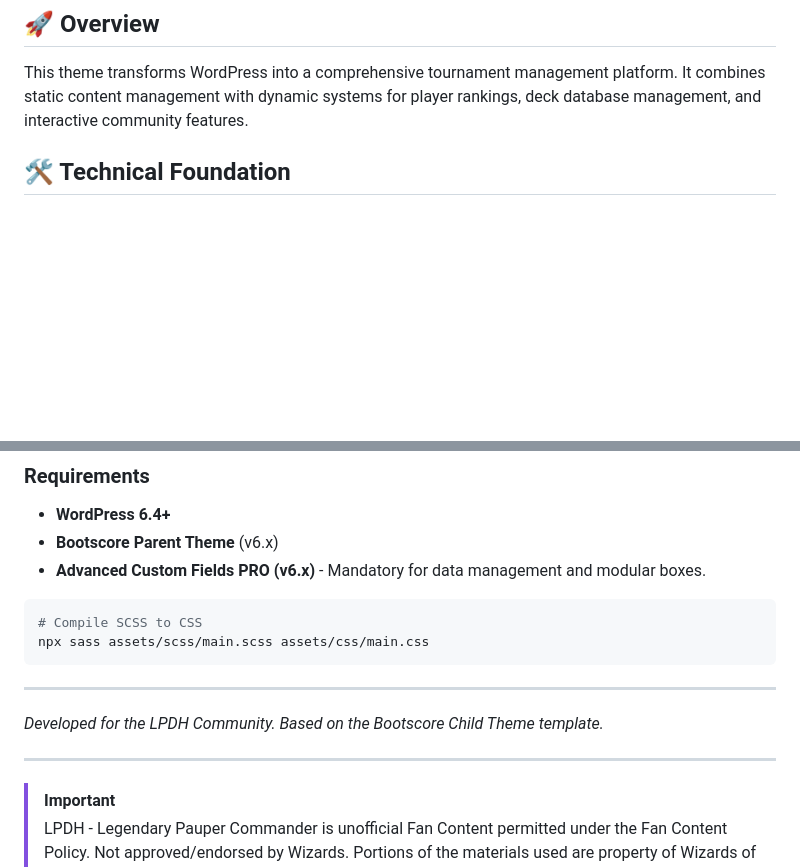
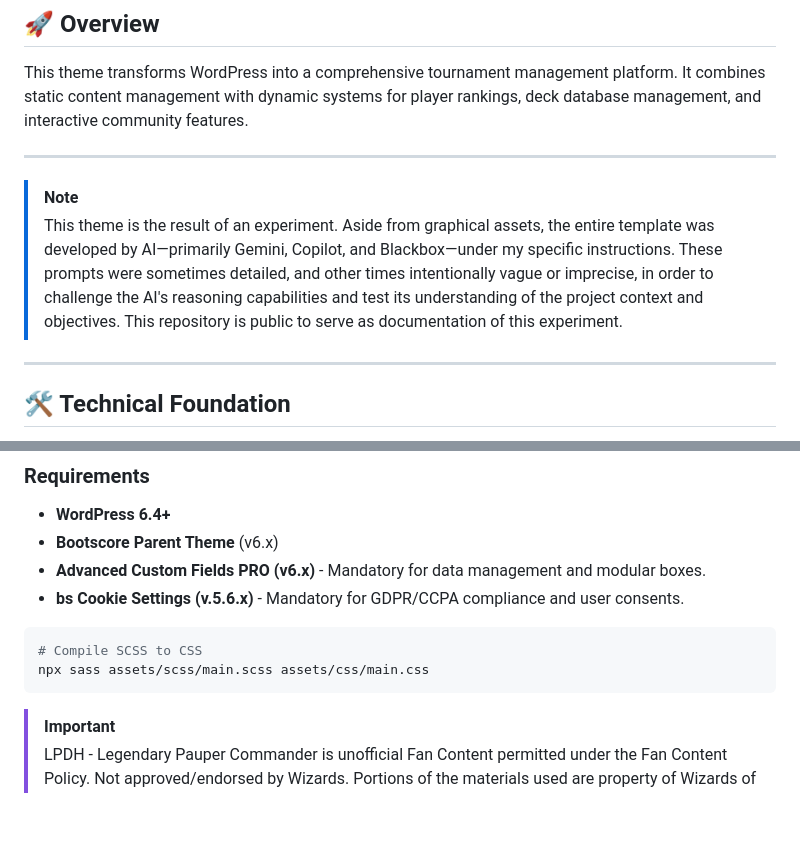
Before and after one commit to cellicom/lpdh_wp, a Markdown page: README.md, 2 parts joined by grey strips. Drawn GitHub-style; blank space fills up the shorter version.

````diff
--- a/README.md
+++ b/README.md
@@ -5,6 +5,14 @@ A feature-rich, high-performance WordPress Child Theme built on the **Bootscore*
 ## 🚀 Overview
 
 This theme transforms WordPress into a comprehensive tournament management platform. It combines static content management with dynamic systems for player rankings, deck database management, and interactive community features.
+
+---
+
+> [!NOTE]
+> This theme is the result of an experiment.
+> Aside from graphical assets, the entire template was developed by AI—primarily Gemini, Copilot, and Blackbox—under my specific instructions. These prompts were sometimes detailed, and other times intentionally vague or imprecise, in order to challenge the AI's reasoning capabilities and test its understanding of the project context and objectives. This repository is public to serve as documentation of this experiment.
+
+---
 
 ## 🛠 Technical Foundation
 
@@ -51,17 +59,12 @@ This is a **Bootscore Child Theme**.
 - **WordPress 6.4+**
 - **Bootscore Parent Theme** (v6.x)
 - **Advanced Custom Fields PRO (v6.x)** - Mandatory for data management and modular boxes.
+- **bs Cookie Settings (v.5.6.x)** - Mandatory for GDPR/CCPA compliance and user consents.
 
 ```bash
 # Compile SCSS to CSS
 npx sass assets/scss/main.scss assets/css/main.css
 ```
 
----
-
-*Developed for the LPDH Community. Based on the Bootscore Child Theme template.*
-
----
-
 > [!IMPORTANT]
 > LPDH - Legendary Pauper Commander is unofficial Fan Content permitted under the Fan Content Policy. Not approved/endorsed by Wizards. Portions of the materials used are property of Wizards of the Coast. ©Wizards of the Coast LLC.
````
